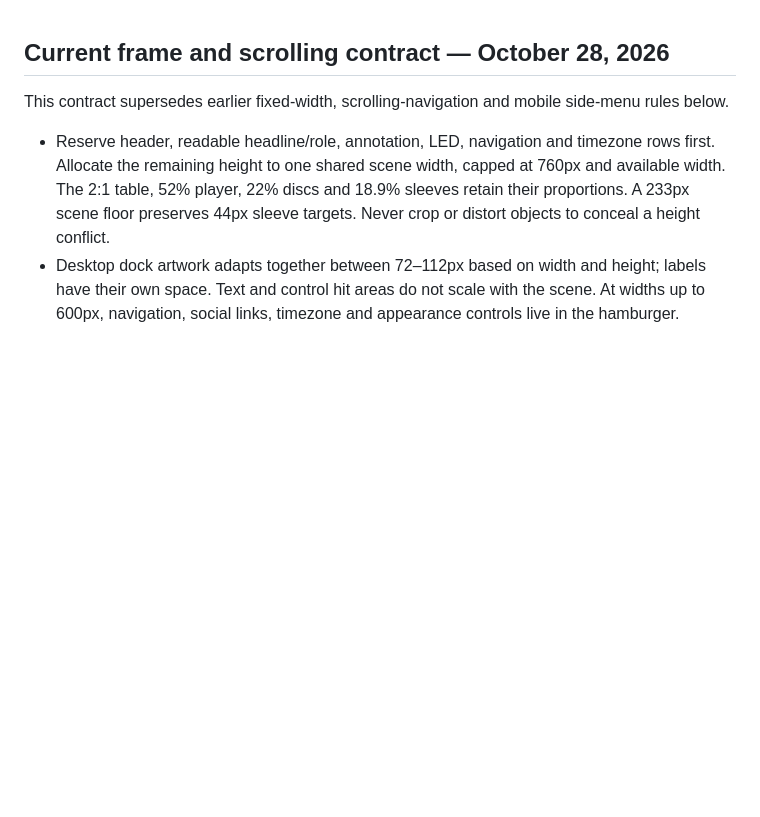
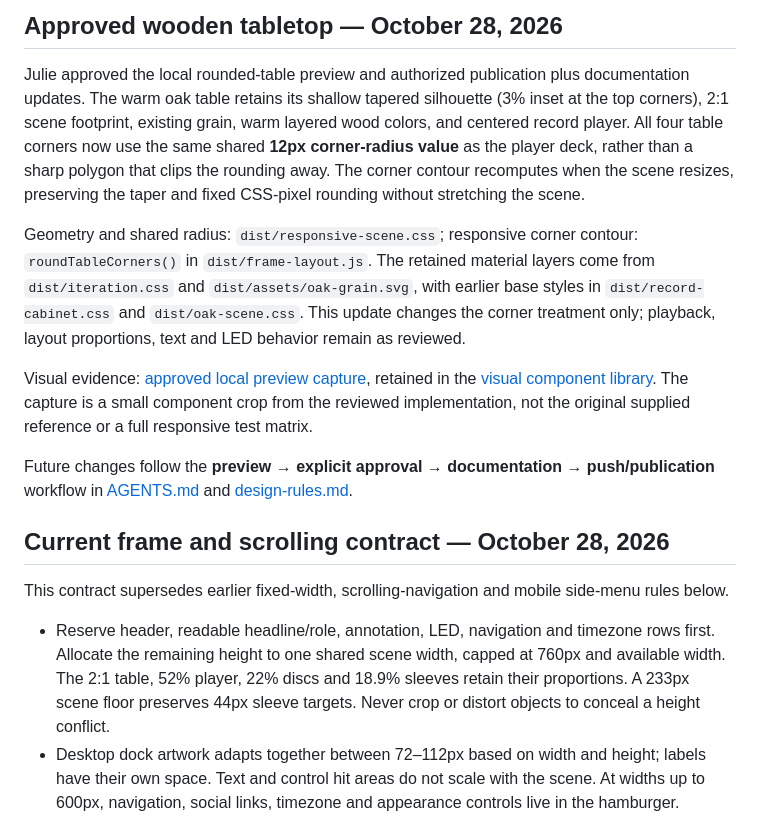
Before and after one commit to jyeung9/yeung-designs-portfolio, a Markdown page: design-system.md, the part around the change. Rendered like a GitHub page; blank space fills up the shorter version.

```diff
--- a/design-system.md
+++ b/design-system.md
@@ -1,3 +1,13 @@
+## Approved wooden tabletop — October 28, 2026
+
+Julie approved the local rounded-table preview and authorized publication plus documentation updates. The warm oak table retains its shallow tapered silhouette (3% inset at the top corners), 2:1 scene footprint, existing grain, warm layered wood colors, and centered record player. All four table corners now use the same shared **12px corner-radius value** as the player deck, rather than a sharp polygon that clips the rounding away. The corner contour recomputes when the scene resizes, preserving the taper and fixed CSS-pixel rounding without stretching the scene.
+
+Geometry and shared radius: `dist/responsive-scene.css`; responsive corner contour: `roundTableCorners()` in `dist/frame-layout.js`. The retained material layers come from `dist/iteration.css` and `dist/assets/oak-grain.svg`, with earlier base styles in `dist/record-cabinet.css` and `dist/oak-scene.css`. This update changes the corner treatment only; playback, layout proportions, text and LED behavior remain as reviewed.
+
+Visual evidence: [approved local preview capture](references/rounded-table-preview.png), retained in the [visual component library](references/visual-components.md). The capture is a small component crop from the reviewed implementation, not the original supplied reference or a full responsive test matrix.
+
+Future changes follow the **preview → explicit approval → documentation → push/publication** workflow in [AGENTS.md](AGENTS.md) and [design-rules.md](design-rules.md).
+
 ## Current frame and scrolling contract — October 28, 2026
 
 This contract supersedes earlier fixed-width, scrolling-navigation and mobile side-menu rules below.
```
Also changed, not shown: AGENTS.md (added, +9 -0 lines), design-rules.md (+6 -0 lines), references/visual-components.md (+10 -0 lines), references/rounded-table-preview.png (added), 3 other files.
